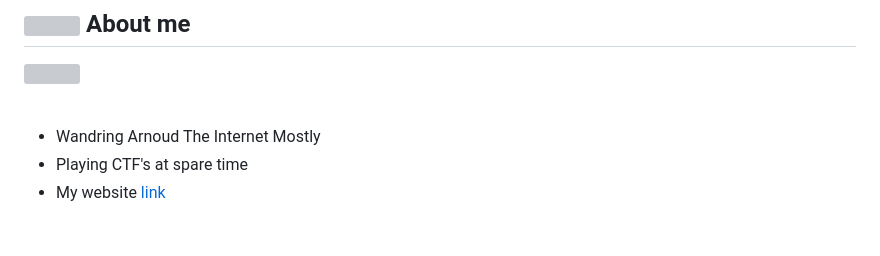
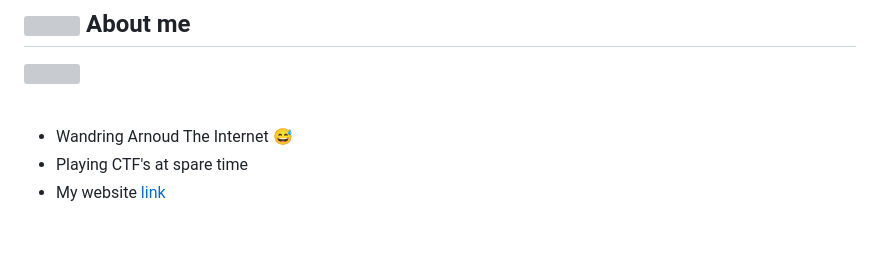
Before and after one commit to 0xErrors/0xErrors, a Markdown page: README.md, the part around the change printed below. Rendered like a GitHub page; grey boxes are pictures that could not be loaded.

```diff
--- a/README.md
+++ b/README.md
@@ -17,7 +17,7 @@
 
 <br>
 
-- Wandring Arnoud The Internet Mostly
+- Wandring Arnoud The Internet 😅
 - Playing CTF's at spare time
 - My website [link](0xerrors.eu.org)
 
```
Also changed, not shown: other parts of README.md (+1 -1 lines).
